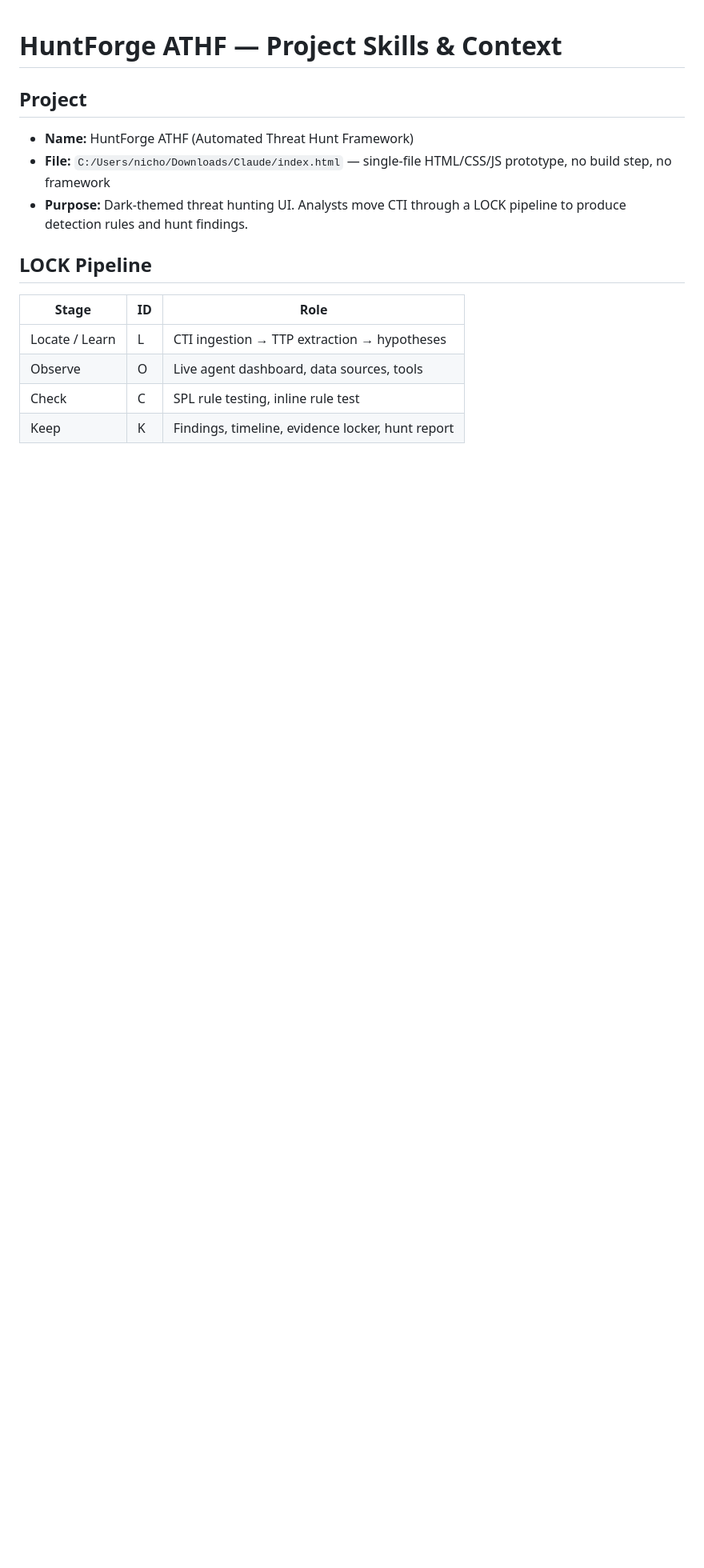
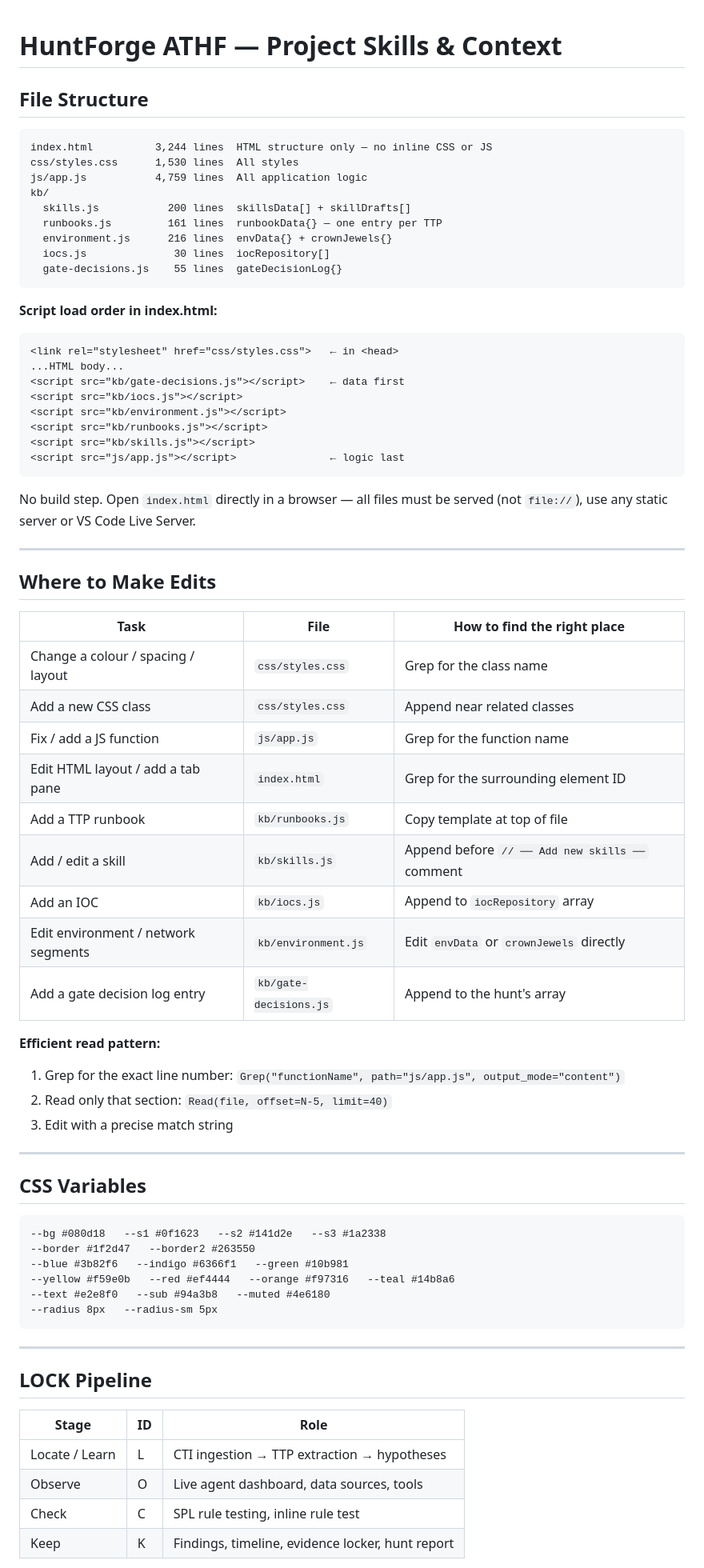
Before and after one commit to nicholas-wan/th_agent, a Markdown page: .claude/SKILLS.md, the part around one of its changes. Shown at 80% size. Rendered like a GitHub page; blank space fills up the shorter version.

````diff
--- a/.claude/SKILLS.md
+++ b/.claude/SKILLS.md
@@ -1,11 +1,71 @@
 # HuntForge ATHF — Project Skills & Context
 
-## Project
-- **Name:** HuntForge ATHF (Automated Threat Hunt Framework)
-- **File:** `C:/Users/nicho/Downloads/Claude/index.html` — single-file HTML/CSS/JS prototype, no build step, no framework
-- **Purpose:** Dark-themed threat hunting UI. Analysts move CTI through a LOCK pipeline to produce detection rules and hunt findings.
+## File Structure
+
+```
+index.html          3,244 lines  HTML structure only — no inline CSS or JS
+css/styles.css      1,530 lines  All styles
+js/app.js           4,759 lines  All application logic
+kb/
+  skills.js           200 lines  skillsData[] + skillDrafts[]
+  runbooks.js         161 lines  runbookData{} — one entry per TTP
+  environment.js      216 lines  envData{} + crownJewels{}
+  iocs.js              30 lines  iocRepository[]
+  gate-decisions.js    55 lines  gateDecisionLog{}
+```
+
+**Script load order in index.html:**
+```html
+<link rel="stylesheet" href="css/styles.css">   ← in <head>
+...HTML body...
+<script src="kb/gate-decisions.js"></script>    ← data first
+<script src="kb/iocs.js"></script>
+<script src="kb/environment.js"></script>
+<script src="kb/runbooks.js"></script>
+<script src="kb/skills.js"></script>
+<script src="js/app.js"></script>               ← logic last
+```
+
+No build step. Open `index.html` directly in a browser — all files must be served (not `file://`), use any static server or VS Code Live Server.
+
+---
+
+## Where to Make Edits
+
+| Task | File | How to find the right place |
+|---|---|---|
+| Change a colour / spacing / layout | `css/styles.css` | Grep for the class name |
+| Add a new CSS class | `css/styles.css` | Append near related classes |
+| Fix / add a JS function | `js/app.js` | Grep for the function name |
+| Edit HTML layout / add a tab pane | `index.html` | Grep for the surrounding element ID |
+| Add a TTP runbook | `kb/runbooks.js` | Copy template at top of file |
+| Add / edit a skill | `kb/skills.js` | Append before `// ── Add new skills ──` comment |
+| Add an IOC | `kb/iocs.js` | Append to `iocRepository` array |
+| Edit environment / network segments | `kb/environment.js` | Edit `envData` or `crownJewels` directly |
+| Add a gate decision log entry | `kb/gate-decisions.js` | Append to the hunt's array |
+
+**Efficient read pattern:**
+1. Grep for the exact line number: `Grep("functionName", path="js/app.js", output_mode="content")`
+2. Read only that section: `Read(file, offset=N-5, limit=40)`
+3. Edit with a precise match string
+
+---
+
+## CSS Variables
+
+```
+--bg #080d18   --s1 #0f1623   --s2 #141d2e   --s3 #1a2338
+--border #1f2d47   --border2 #263550
+--blue #3b82f6   --indigo #6366f1   --green #10b981
+--yellow #f59e0b   --red #ef4444   --orange #f97316   --teal #14b8a6
+--text #e2e8f0   --sub #94a3b8   --muted #4e6180
+--radius 8px   --radius-sm 5px
+```
+
+---
 
 ## LOCK Pipeline
+
 | Stage | ID | Role |
 |---|---|---|
 | Locate / Learn | L | CTI ingestion → TTP extraction → hypotheses |
````
Also changed, not shown: other parts of .claude/SKILLS.md (+140 -56 lines).
